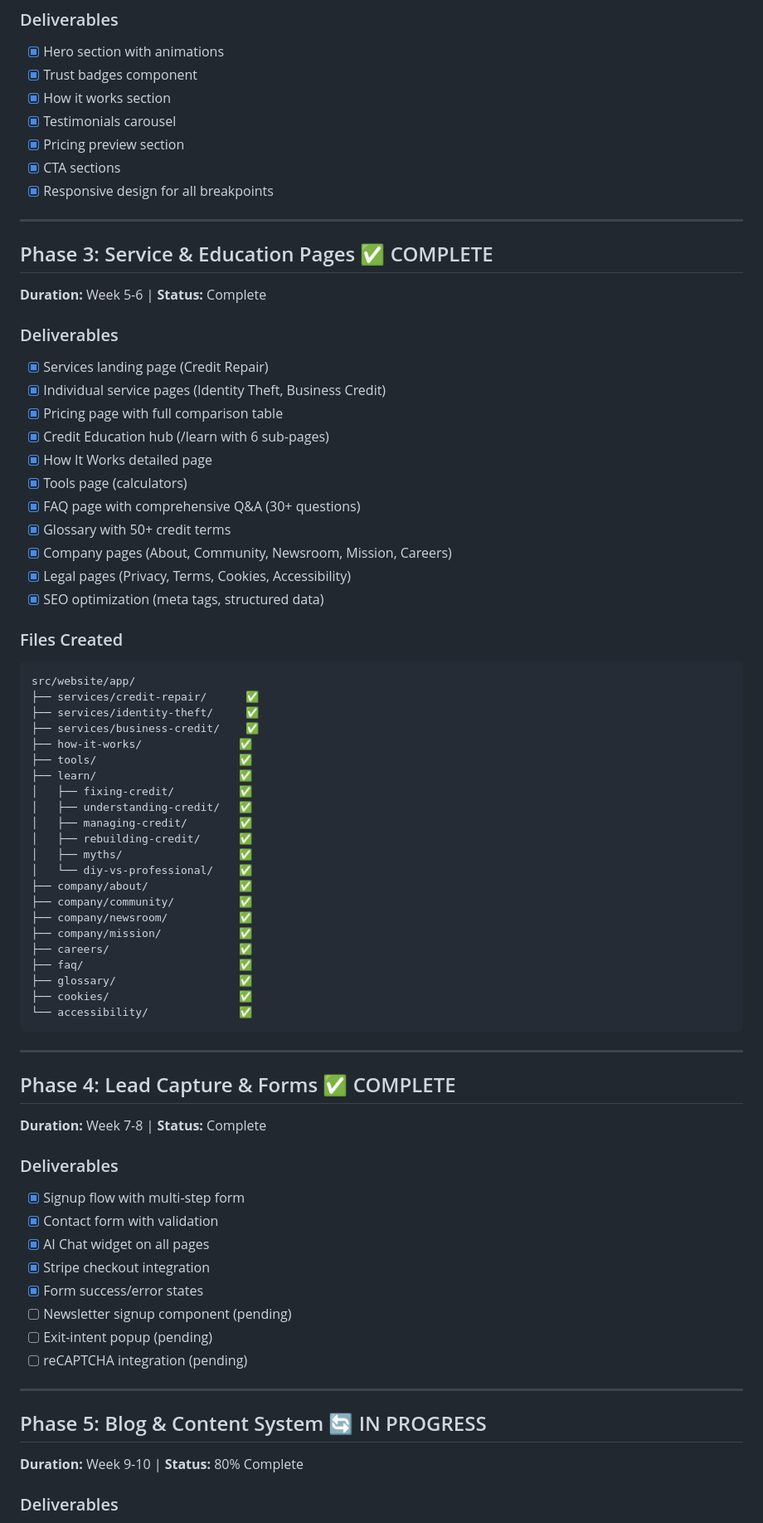
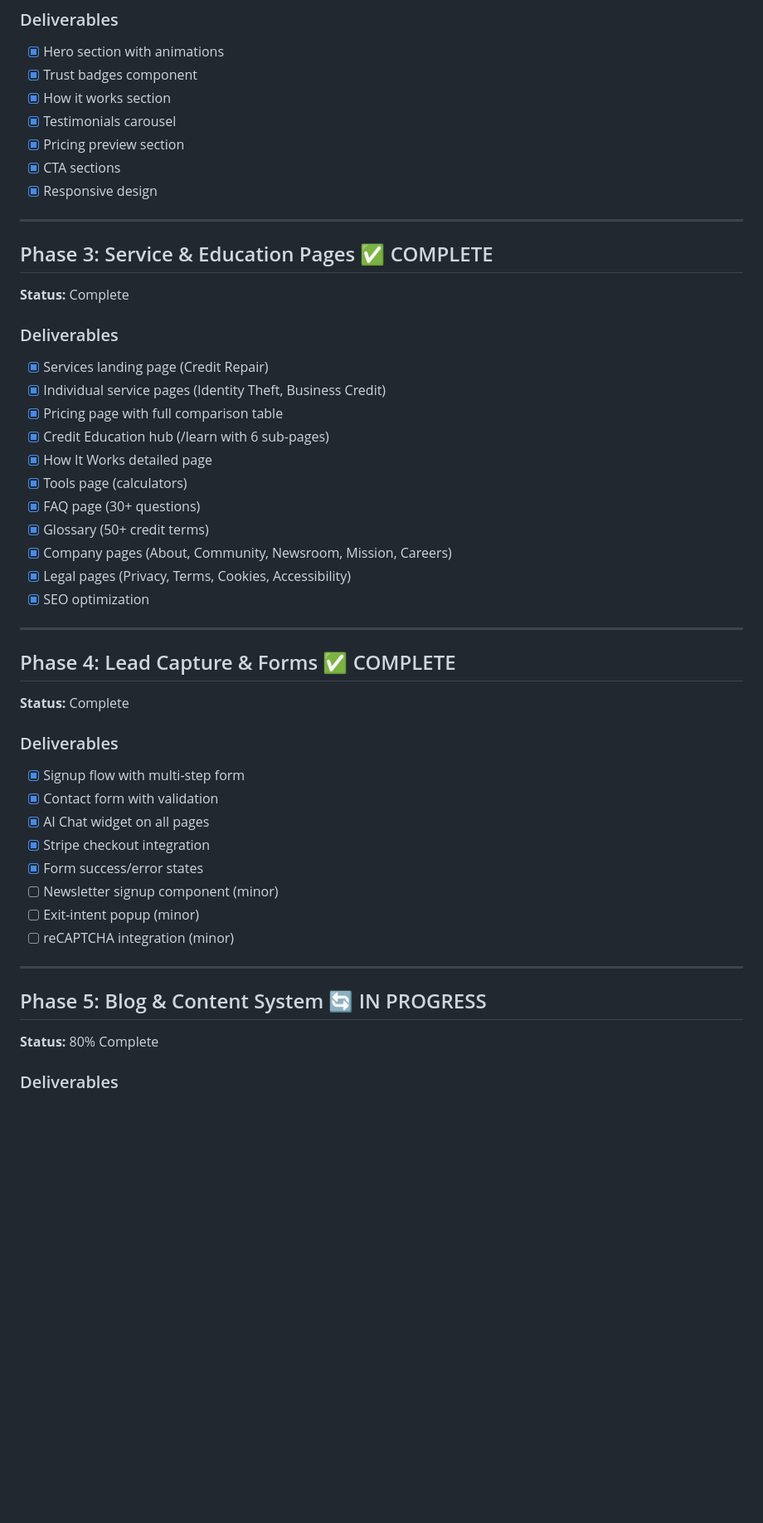
Before and after one commit to dmitriy718/horizon-growth, a Markdown page: docs/DEVELOPMENT_ROADMAP.md, the part around one of its changes. Shown at 83% size. Drawn GitHub-style; blank space fills up the shorter version.

````diff
--- a/docs/DEVELOPMENT_ROADMAP.md
+++ b/docs/DEVELOPMENT_ROADMAP.md
@@ -57,12 +83,12 @@
 - [x] Testimonials carousel
 - [x] Pricing preview section
 - [x] CTA sections
-- [x] Responsive design for all breakpoints
+- [x] Responsive design
 
 ---
 
 ## Phase 3: Service & Education Pages ✅ COMPLETE
-**Duration:** Week 5-6 | **Status:** Complete
+**Status:** Complete
 
 ### Deliverables
 - [x] Services landing page (Credit Repair)
@@ -71,42 +97,16 @@
 - [x] Credit Education hub (/learn with 6 sub-pages)
 - [x] How It Works detailed page
 - [x] Tools page (calculators)
-- [x] FAQ page with comprehensive Q&A (30+ questions)
-- [x] Glossary with 50+ credit terms
+- [x] FAQ page (30+ questions)
+- [x] Glossary (50+ credit terms)
 - [x] Company pages (About, Community, Newsroom, Mission, Careers)
 - [x] Legal pages (Privacy, Terms, Cookies, Accessibility)
-- [x] SEO optimization (meta tags, structured data)
-
-### Files Created
-```
-src/website/app/
-├── services/credit-repair/      ✅
-├── services/identity-theft/     ✅
-├── services/business-credit/    ✅
-├── how-it-works/               ✅
-├── tools/                      ✅
-├── learn/                      ✅
-│   ├── fixing-credit/          ✅
-│   ├── understanding-credit/   ✅
-│   ├── managing-credit/        ✅
-│   ├── rebuilding-credit/      ✅
-│   ├── myths/                  ✅
-│   └── diy-vs-professional/    ✅
-├── company/about/              ✅
-├── company/community/          ✅
-├── company/newsroom/           ✅
-├── company/mission/            ✅
-├── careers/                    ✅
-├── faq/                        ✅
-├── glossary/                   ✅
-├── cookies/                    ✅
-└── accessibility/              ✅
-```
+- [x] SEO optimization
 
 ---
 
 ## Phase 4: Lead Capture & Forms ✅ COMPLETE
-**Duration:** Week 7-8 | **Status:** Complete
+**Status:** Complete
 
 ### Deliverables
 - [x] Signup flow with multi-step form
@@ -114,14 +114,14 @@ src/website/app/
 - [x] AI Chat widget on all pages
 - [x] Stripe checkout integration
 - [x] Form success/error states
-- [ ] Newsletter signup component (pending)
-- [ ] Exit-intent popup (pending)
-- [ ] reCAPTCHA integration (pending)
+- [ ] Newsletter signup component (minor)
+- [ ] Exit-intent popup (minor)
+- [ ] reCAPTCHA integration (minor)
 
 ---
 
 ## Phase 5: Blog & Content System 🔄 IN PROGRESS
-**Duration:** Week 9-10 | **Status:** 80% Complete
+**Status:** 80% Complete
 
 ### Deliverables
 - [x] Blog listing page with categories
````
Also changed, not shown: other parts of docs/DEVELOPMENT_ROADMAP.md (+171 -184 lines).
